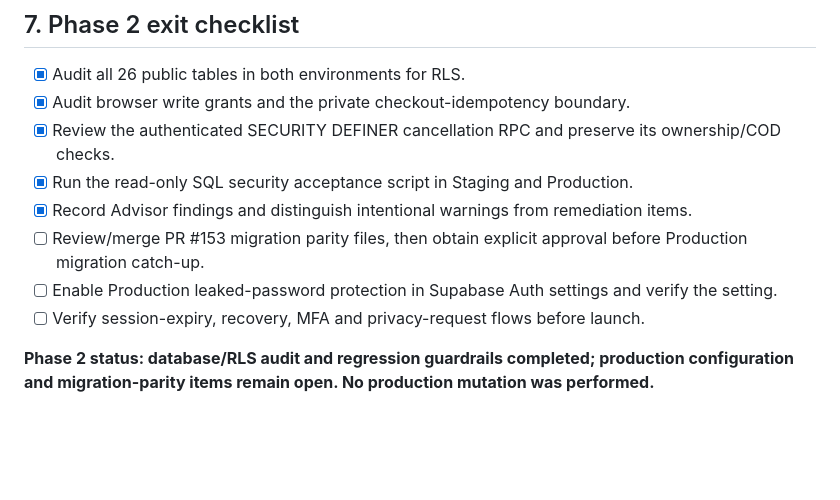
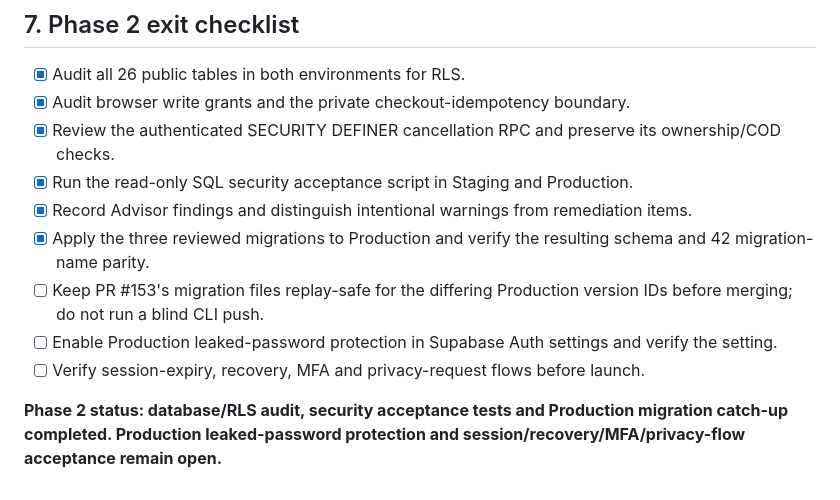
Before and after one commit to ugcnoorstudio-ui/IQA-WATCHES-, a Markdown page: docs/PHASE2_DATABASE_SECURITY_AUDIT.md, the part around one of its changes. GitHub-like rendering; blank space fills up the shorter version.

```diff
--- a/docs/PHASE2_DATABASE_SECURITY_AUDIT.md
+++ b/docs/PHASE2_DATABASE_SECURITY_AUDIT.md
@@ -107,8 +110,9 @@ The script is read-only and creates no fixtures or database objects.
 - [x] Review the authenticated SECURITY DEFINER cancellation RPC and preserve its ownership/COD checks.
 - [x] Run the read-only SQL security acceptance script in Staging and Production.
 - [x] Record Advisor findings and distinguish intentional warnings from remediation items.
-- [ ] Review/merge PR #153 migration parity files, then obtain explicit approval before Production migration catch-up.
+- [x] Apply the three reviewed migrations to Production and verify the resulting schema and 42 migration-name parity.
+- [ ] Keep PR #153's migration files replay-safe for the differing Production version IDs before merging; do not run a blind CLI push.
 - [ ] Enable Production leaked-password protection in Supabase Auth settings and verify the setting.
 - [ ] Verify session-expiry, recovery, MFA and privacy-request flows before launch.
 
-**Phase 2 status: database/RLS audit and regression guardrails completed; production configuration and migration-parity items remain open. No production mutation was performed.**
+**Phase 2 status: database/RLS audit, security acceptance tests and Production migration catch-up completed. Production leaked-password protection and session/recovery/MFA/privacy-flow acceptance remain open.**
```
Also changed, not shown: other parts of docs/PHASE2_DATABASE_SECURITY_AUDIT.md (+15 -12 lines), docs/SECURITY_BASELINE.md (+11 -0 lines).
